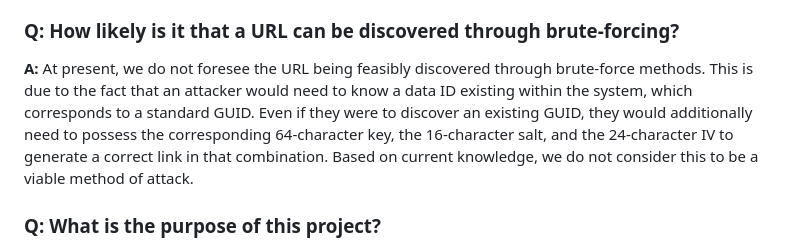
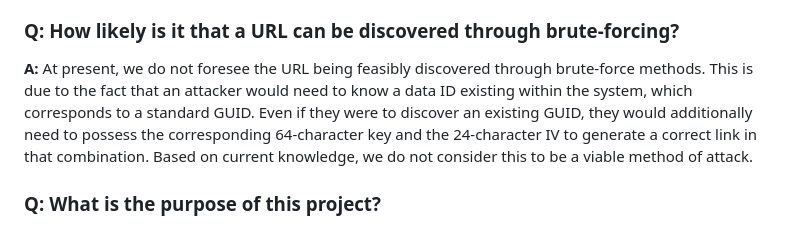
Before and after one commit to daniiiol/AnnOtter.WayToSecureExchange, a Markdown page: README.md, the part around the change. GitHub-like rendering.

Commit message:
docs: correction after link generation adjustment (#6)

```diff
--- a/README.md
+++ b/README.md
@@ -153,7 +153,7 @@ The choice of encryption algorithm is based on the requirements of data transmis
 
 ### Q: How likely is it that a URL can be discovered through brute-forcing?
 
-**A:** At present, we do not foresee the URL being feasibly discovered through brute-force methods. This is due to the fact that an attacker would need to know a data ID existing within the system, which corresponds to a standard GUID. Even if they were to discover an existing GUID, they would additionally need to possess the corresponding 64-character key, the 16-character salt, and the 24-character IV to generate a correct link in that combination. Based on current knowledge, we do not consider this to be a viable method of attack.
+**A:** At present, we do not foresee the URL being feasibly discovered through brute-force methods. This is due to the fact that an attacker would need to know a data ID existing within the system, which corresponds to a standard GUID. Even if they were to discover an existing GUID, they would additionally need to possess the corresponding 64-character key and the 24-character IV to generate a correct link in that combination. Based on current knowledge, we do not consider this to be a viable method of attack.
 
 ### Q: What is the purpose of this project?
 **A:** The primary objective of this project was to create a simple yet effective system for securely exchanging sensitive information. Many organizations often transmit various confidential data through insecure communication channels such as chat platforms or email systems, potentially exposing them to access by system administrators. With this small-scale web project, our aim was to mitigate this threat and provide a more secure means of data exchange.
```
